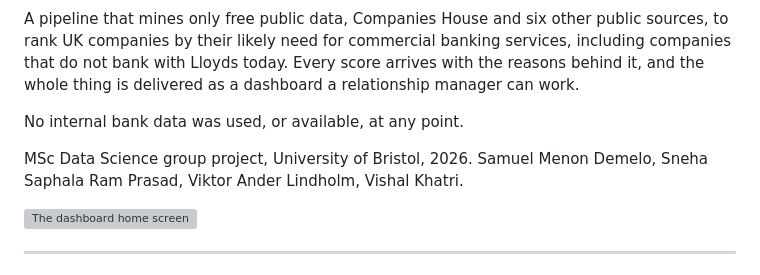
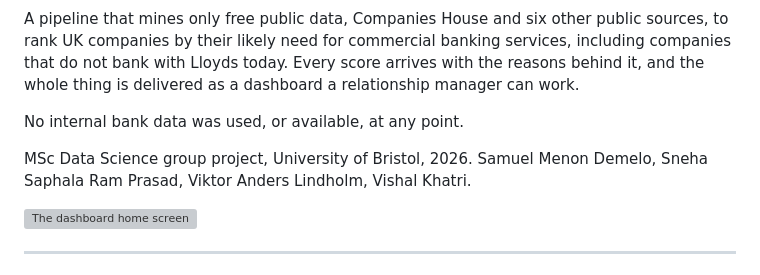
Before and after one commit to Viklin41/lloyds-commercial-banking-intelligence-2026, a Markdown page: README.md, the part around the change. GitHub-like rendering; grey boxes are pictures that could not be loaded.

```diff
--- a/README.md
+++ b/README.md
@@ -11,7 +11,7 @@ manager can work.
 No internal bank data was used, or available, at any point.
 
 MSc Data Science group project, University of Bristol, 2026.
-Samuel Menon Demelo, Sneha Saphala Ram Prasad, Viktor Ander Lindholm, Vishal Khatri.
+Samuel Menon Demelo, Sneha Saphala Ram Prasad, Viktor Anders Lindholm, Vishal Khatri.
 
 ![The dashboard home screen](latex-report/images/01-home.png)
 
```
